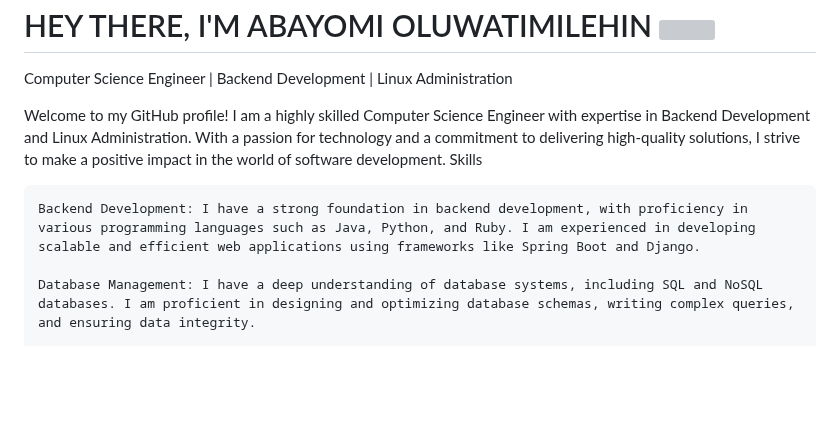
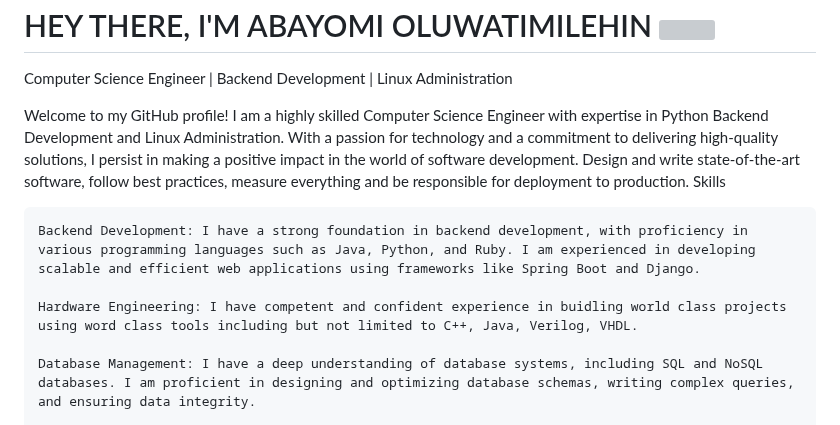
Before and after one commit to timibacco/timibacco, a Markdown page: README.md, the part around the change. GitHub-like rendering; blank space fills up the shorter version; grey boxes are pictures that could not be loaded.

```diff
--- a/README.md
+++ b/README.md
@@ -24,10 +24,12 @@
 
 Computer Science Engineer | Backend Development | Linux Administration
 
-Welcome to my GitHub profile! I am a highly skilled Computer Science Engineer with expertise in Backend Development and Linux Administration. With a passion for technology and a commitment to delivering high-quality solutions, I strive to make a positive impact in the world of software development.
+Welcome to my GitHub profile! I am a highly skilled Computer Science Engineer with expertise in Python Backend Development and Linux Administration. With a passion for technology and a commitment to delivering high-quality solutions, I persist in making a positive impact in the world of software development. Design and write state-of-the-art software, follow best practices, measure everything and be responsible for deployment to production.
 Skills
 
     Backend Development: I have a strong foundation in backend development, with proficiency in various programming languages such as Java, Python, and Ruby. I am experienced in developing scalable and efficient web applications using frameworks like Spring Boot and Django.
+
+    Hardware Engineering: I have competent and confident experience in buidling world class projects using word class tools including but not limited to C++, Java, Verilog, VHDL.
 
     Database Management: I have a deep understanding of database systems, including SQL and NoSQL databases. I am proficient in designing and optimizing database schemas, writing complex queries, and ensuring data integrity.
 
```
